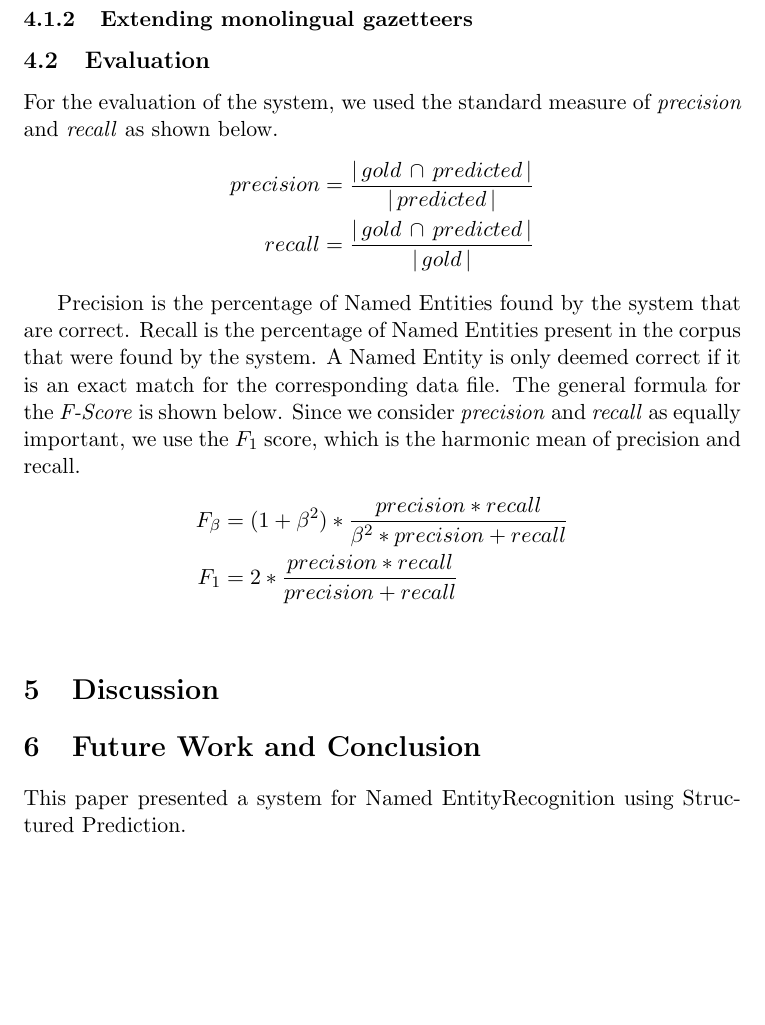
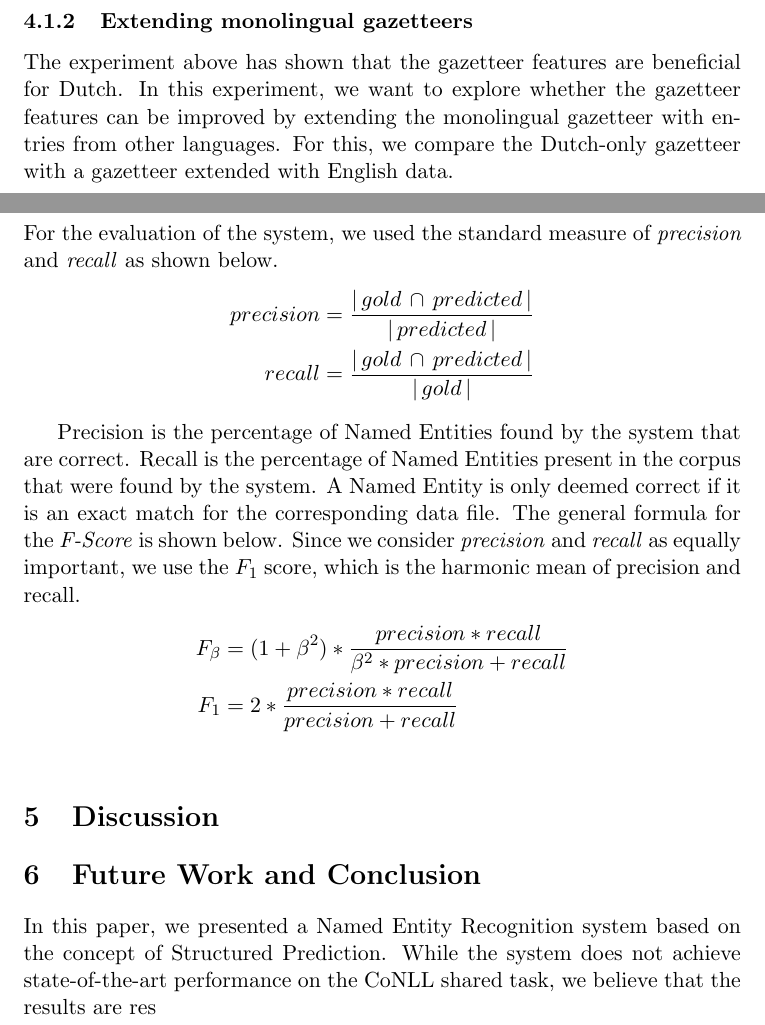
Before and after one commit to Hidayat722/structured-ner, a LaTeX paper (doc/report/paper.tex): part of page 10 of 11 before the commit and two parts of pages 9 and 10 of 12 after it, the two joined at a grey line, cut so that both start at the same text, the shorter picture padded with empty space. Compiled offline with pdfLaTeX; a LaTeX package or settings file that is missing is left out.

Commit message:
Minor changes, experiment.

```diff
--- a/doc/report/paper.tex
+++ b/doc/report/paper.tex
@@ -383,6 +386,8 @@ In the following, we show the influence of each of the three sets of features on
 %INSERT MATLAB PIC HERE
 
 \subsubsection{Extending monolingual gazetteers}
+
+The experiment above has shown that the gazetteer features are beneficial for Dutch. In this experiment, we want to explore whether the gazetteer features can be improved by extending the monolingual gazetteer with entries from other languages. For this, we compare the Dutch-only gazetteer with a gazetteer extended with English data.
 
 % RESULTS FOR DUTCH
 
@@ -427,7 +432,7 @@ Precision is the percentage of Named Entities found by the system that are corre
 
 \section{Future Work and Conclusion}
 
-This paper presented a system for \namedentity Recognition using Structured Prediction.
+In this paper, we presented a \namedentity~Recognition system based on the concept of Structured Prediction. While the system does not achieve state-of-the-art performance on the CoNLL shared task, we believe that the results are res
 
 
 \bibliographystyle{acl}
```
Also changed, not shown: doc/report/paper.tex (11 more changed lines).
